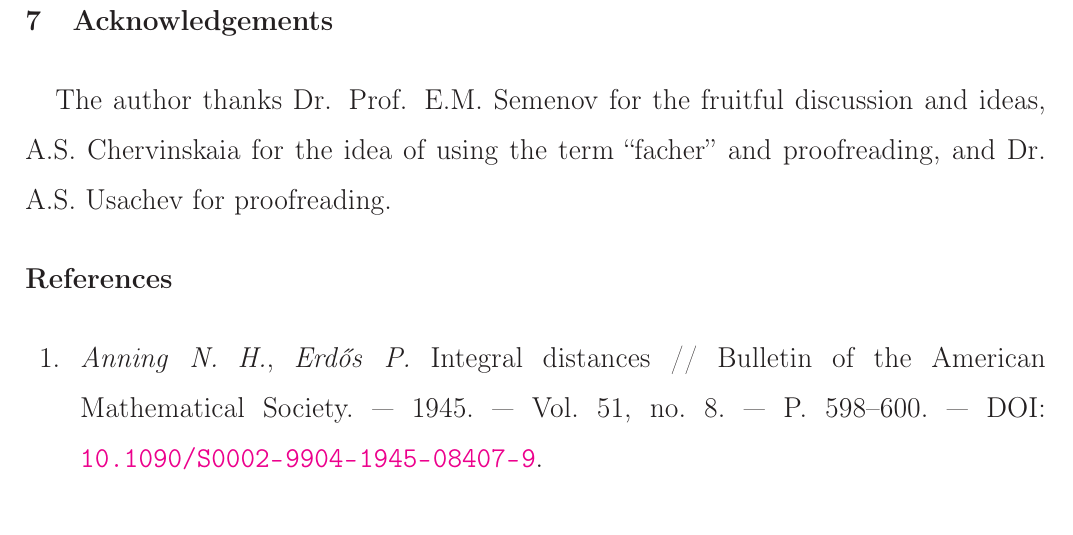
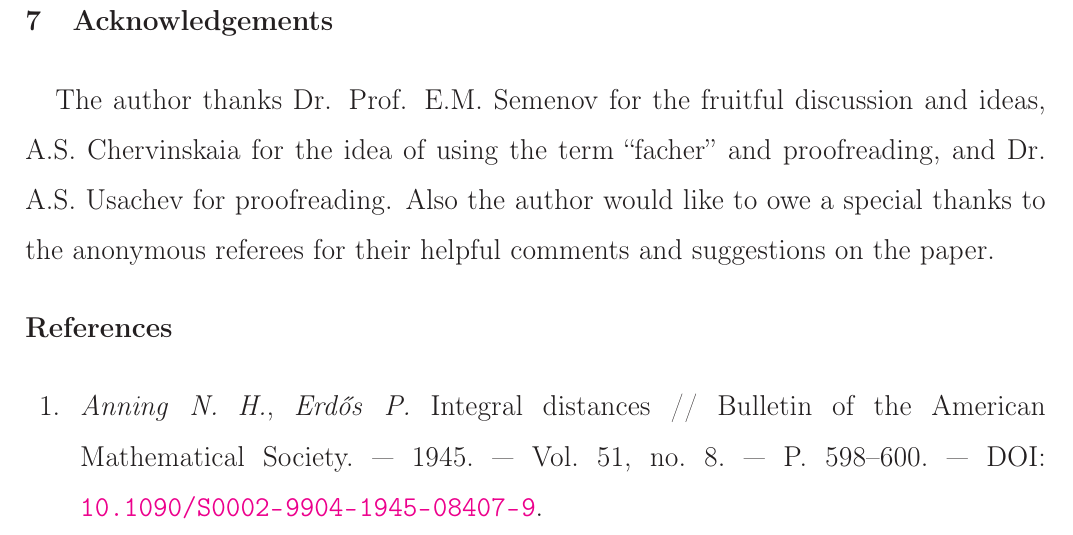
Before and after one commit to nickkolok/sct-statya, a LaTeX document (pps-linear-bound/pps-linear-lower-bound.tex): part of page 18 of 19, cut so that both start at the same text. Compiled offline with LaTeX, dvips and Ghostscript.

Commit message:
[J220] Thank referees in Acknowledgements

```diff
--- a/pps-linear-bound/pps-linear-lower-bound.tex
+++ b/pps-linear-bound/pps-linear-lower-bound.tex
@@ -1037,6 +1037,8 @@ Obviously, Theorem~\ref{thm:prime_with_unique_desired_distance} can be generaliz
 The author thanks Dr. Prof. E.M. Semenov for the fruitful discussion and ideas,
 A.S. Chervinskaia for the idea of using the term ``facher'' and proofreading,
 and Dr. A.S. Usachev for proofreading.
+Also the author would like to owe a special thanks to the anonymous referees
+for their helpful comments and suggestions on the paper.
 
 
 \printbibliography
```
